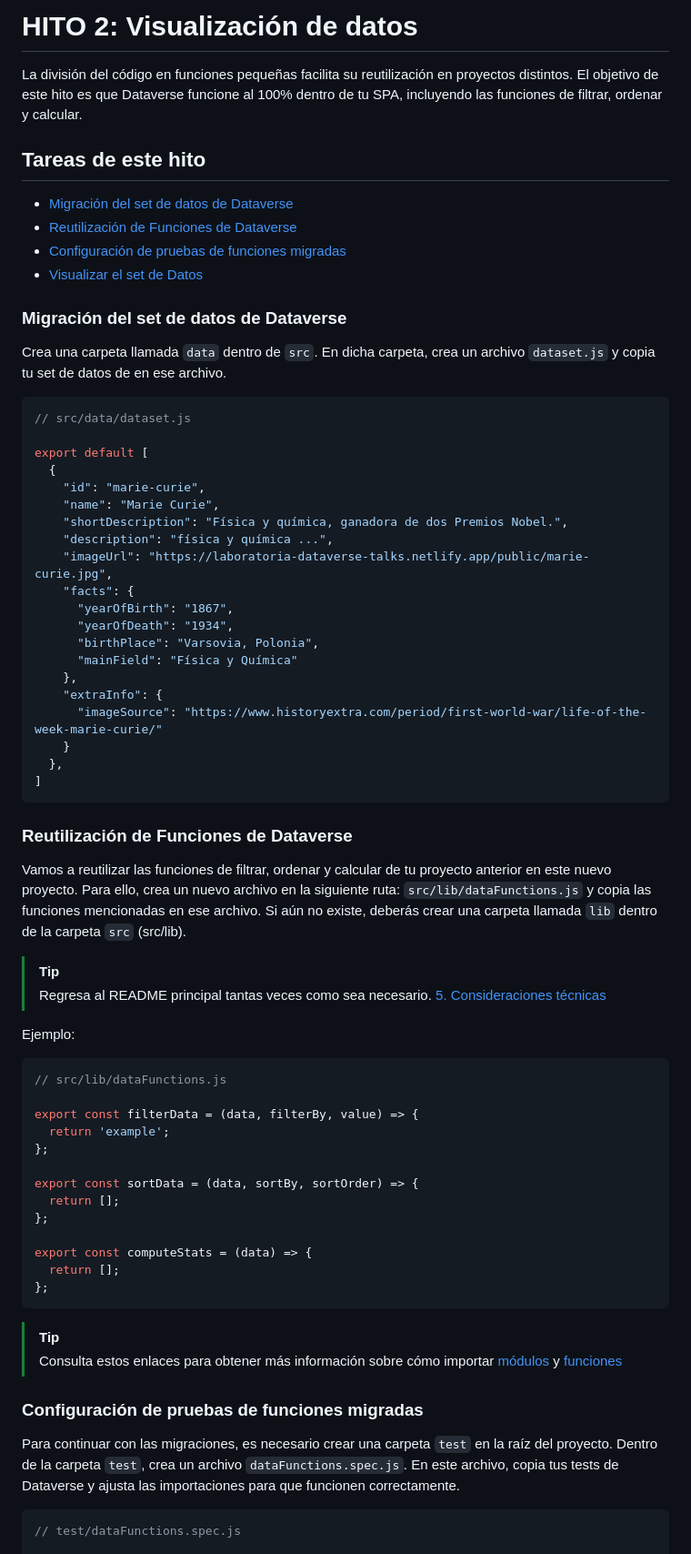
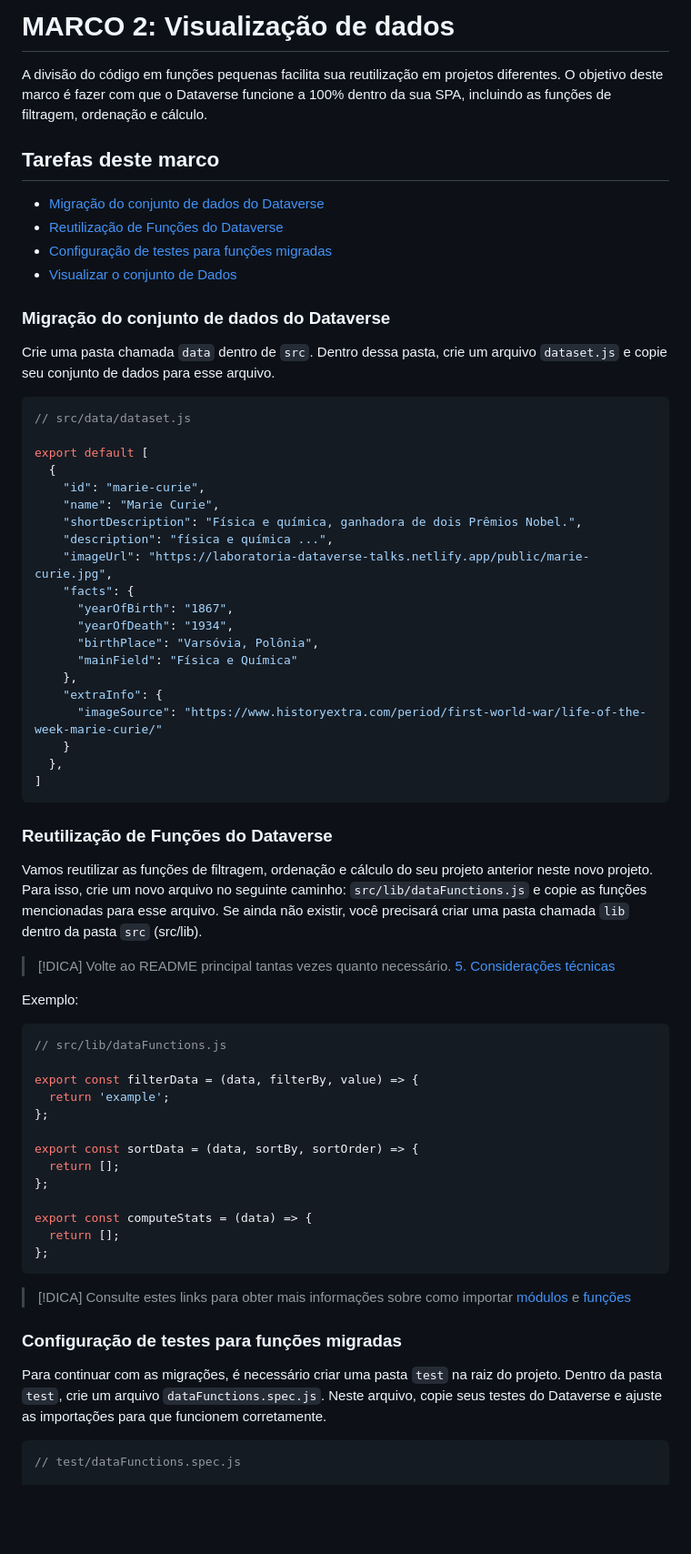
Before and after one commit to Laboratoria/SAP012-dataverse-chat, a Markdown page: docs/02-milestone.md, the part around one of its changes. Shown at 91% size. Drawn GitHub-style; blank space fills up the shorter version.

Commit message:
📄 docs: milestone 2

````diff
--- a/docs/02-milestone.md
+++ b/docs/02-milestone.md
@@ -1,24 +1,23 @@
-# **HITO 2:** Visualización de datos
+# **MARCO 2:** Visualização de dados
 
-La división del código en funciones pequeñas facilita su
-reutilización en proyectos distintos.
-El objetivo de este hito es que Dataverse
-funcione al 100% dentro de tu SPA,
-incluyendo las funciones de filtrar,
-ordenar y calcular.
+A divisão do código em funções pequenas facilita sua
+reutilização em projetos diferentes. O objetivo deste marco é fazer com que o Dataverse
+funcione a 100% dentro da sua SPA,
+incluindo as funções de filtragem,
+ordenação e cálculo.
 
-## Tareas de este hito
+## Tarefas deste marco
 
-- [Migración del set de datos de Dataverse](#migración-del-set-de-datos-de-dataverse)
-- [Reutilización de Funciones de Dataverse](#reutilización-de-funciones-de-dataverse)
-- [Configuración de pruebas de funciones migradas](#configuración-de-pruebas-de-funciones-migradas)
-- [Visualizar el set de Datos](#visualizar-el-set-de-datos)
+- [Migração do conjunto de dados do Dataverse](#migração-do-conjunto-de-dados-do-dataverse)
+- [Reutilização de Funções do Dataverse](#reutilização-de-funções-do-dataverse)
+- [Configuração de testes para funções migradas](#configuração-de-testes-para-funções-migradas)
+- [Visualizar o conjunto de Dados](#visualizar-o-conjunto-de-dados)
 
-### Migración del set de datos de Dataverse
+### Migração do conjunto de dados do Dataverse
 
-Crea una carpeta llamada `data` dentro de `src`.
-En dicha carpeta, crea un archivo `dataset.js` y
-copia tu set de datos de en ese archivo.
+Crie uma pasta chamada `data` dentro de `src`.
+Dentro dessa pasta, crie um arquivo `dataset.js` e
+copie seu conjunto de dados para esse arquivo.
 
 ``` js
 // src/data/dataset.js
@@ -27,14 +26,14 @@ export default [
   {
     "id": "marie-curie",
     "name": "Marie Curie",
-    "shortDescription": "Física y química, ganadora de dos Premios Nobel.",
-    "description": "física y química ...",
+    "shortDescription": "Física e química, ganhadora de dois Prêmios Nobel.",
+    "description": "física e química ...",
     "imageUrl": "https://laboratoria-dataverse-talks.netlify.app/public/marie-curie.jpg",
     "facts": {
       "yearOfBirth": "1867",
       "yearOfDeath": "1934",
-      "birthPlace": "Varsovia, Polonia",
-      "mainField": "Física y Química"
+      "birthPlace": "Varsóvia, Polônia",
+      "mainField": "Física e Química"
     },
     "extraInfo": {
       "imageSource": "https://www.historyextra.com/period/first-world-war/life-of-the-week-marie-curie/"
@@ -43,20 +42,20 @@ export default [
 ]
 ```
 
-### Reutilización de Funciones de Dataverse
+### Reutilização de Funções do Dataverse
 
-Vamos a reutilizar las funciones de filtrar, ordenar y
-calcular de tu proyecto anterior en este nuevo proyecto.
-Para ello, crea un nuevo archivo en la siguiente ruta:
-`src/lib/dataFunctions.js` y copia las funciones mencionadas
-en ese archivo. Si aún no existe, deberás crear una carpeta llamada
-`lib` dentro de la carpeta `src` (src/lib).
+Vamos reutilizar as funções de filtragem, ordenação e
+cálculo do seu projeto anterior neste novo projeto.
+Para isso, crie um novo arquivo no seguinte caminho:
+`src/lib/dataFunctions.js` e copie as funções mencionadas
+para esse arquivo. Se ainda não existir, você precisará criar uma pasta
+chamada `lib` dentro da pasta `src` (src/lib).
 
->[!TIP]
-> Regresa al README principal tantas veces como sea necesario.
-> [5. Consideraciones técnicas](../README.md#5-consideraciones-técnicas)
+>[!DICA]
+> Volte ao README principal tantas vezes quanto necessário.
+> [5. Considerações técnicas](../README.md#5-considerações-técnicas)
 
-Ejemplo:
+Exemplo:
 
 ```js
 // src/lib/dataFunctions.js
@@ -74,18 +73,18 @@ export const computeStats = (data) => {
 };
 ```
 
->[!TIP]
->Consulta estos enlaces para obtener más información sobre cómo importar
->[módulos](https://developer.mozilla.org/es/docs/Web/JavaScript/Guide/Modules)
->y [funciones](https://developer.mozilla.org/es/docs/Web/JavaScript/Reference/Functions)
+>[!DICA]
+> Consulte estes links para obter mais informações sobre como importar
+> [módulos](https://developer.mozilla.org/pt-BR/docs/Web/JavaScript/Guide/Modules)
+> e [funções](https://developer.mozilla.org/pt-BR/docs/Web/JavaScript/Reference/Functions)
 
-### Configuración de pruebas de funciones migradas
+### Configuração de testes para funções migradas
 
-Para continuar con las migraciones, es necesario crear una
-carpeta `test` en la
-raíz del proyecto. Dentro de la carpeta `test`, crea un archivo
-`dataFunctions.spec.js`. En este archivo, copia tus tests de Dataverse
-y ajusta las importaciones para que funcionen correctamente.
+Para continuar com as migrações, é necessário criar uma
+pasta `test` na
+raiz do projeto. Dentro da pasta `test`, crie um arquivo
+`dataFunctions.spec.js`. Neste arquivo, copie seus testes do Dataverse
+e ajuste as importações para que funcionem corretamente.
 
 ``` js
 // test/dataFunctions.spec.js
````
Also changed, not shown: other parts of docs/02-milestone.md (+23 -23 lines).
